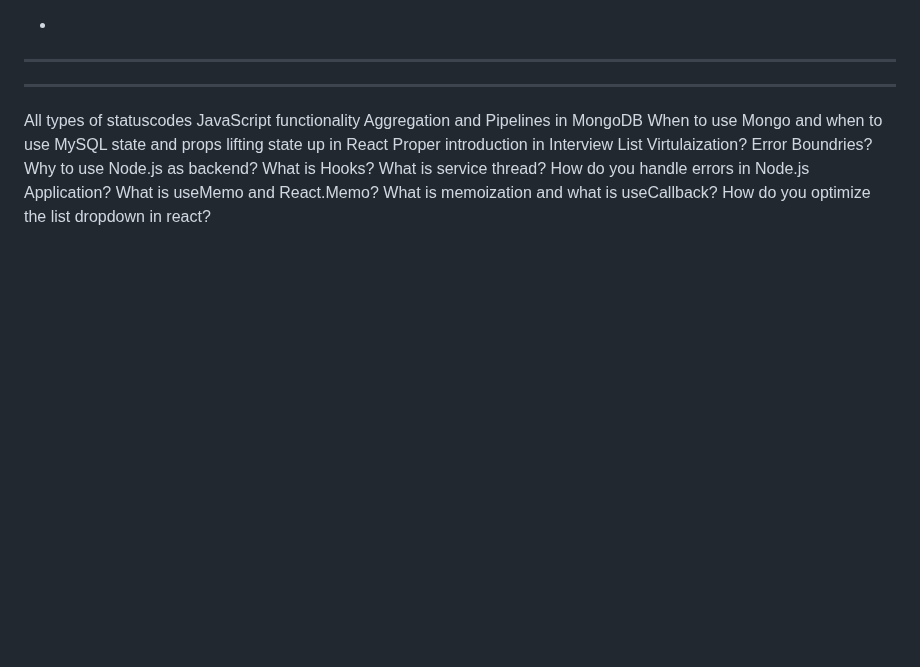
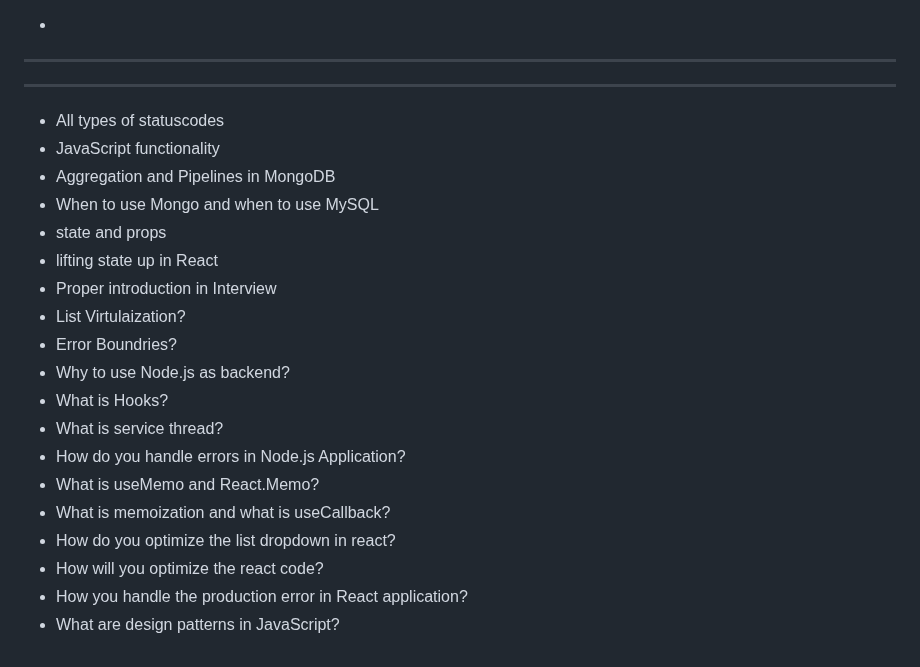
Before and after one commit to ShreyashDahiwale/JavaScriptLearning, a Markdown page: NODEJS.md, the part around the change. Rendered like a GitHub page; blank space fills up the shorter version.

Commit message:
questons

```diff
--- a/NODEJS.md
+++ b/NODEJS.md
@@ -394,19 +394,22 @@ demoPromise();
 -
 -------------------------------------------------------
 -------------------------------------------------------
-All types of statuscodes
-JavaScript functionality
-Aggregation and Pipelines in MongoDB
-When to use Mongo and when to use MySQL
-state and props
-lifting state up in React
-Proper introduction in Interview
-List Virtulaization?
-Error Boundries?
-Why to use Node.js as backend?
-What is Hooks?
-What is service thread?
-How do you handle errors in Node.js Application?
-What is useMemo and React.Memo?
-What is memoization and what is useCallback?
-How do you optimize the list dropdown in react?
+- All types of statuscodes
+- JavaScript functionality
+- Aggregation and Pipelines in MongoDB
+- When to use Mongo and when to use MySQL
+- state and props
+- lifting state up in React
+- Proper introduction in Interview
+- List Virtulaization?
+- Error Boundries?
+- Why to use Node.js as backend?
+- What is Hooks?
+- What is service thread?
+- How do you handle errors in Node.js Application?
+- What is useMemo and React.Memo?
+- What is memoization and what is useCallback?
+- How do you optimize the list dropdown in react?
+- How will you optimize the react code?
+- How you handle the production error in React application?
+- What are design patterns in JavaScript?
```
